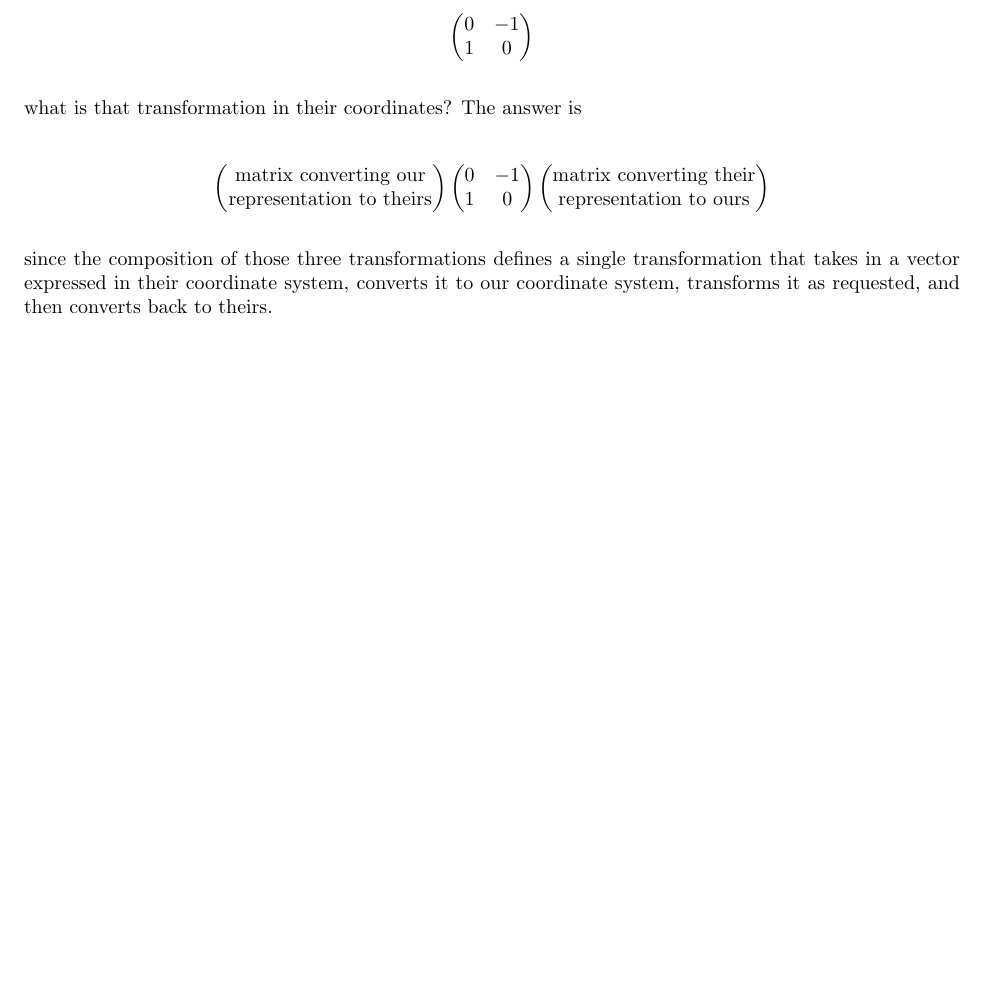
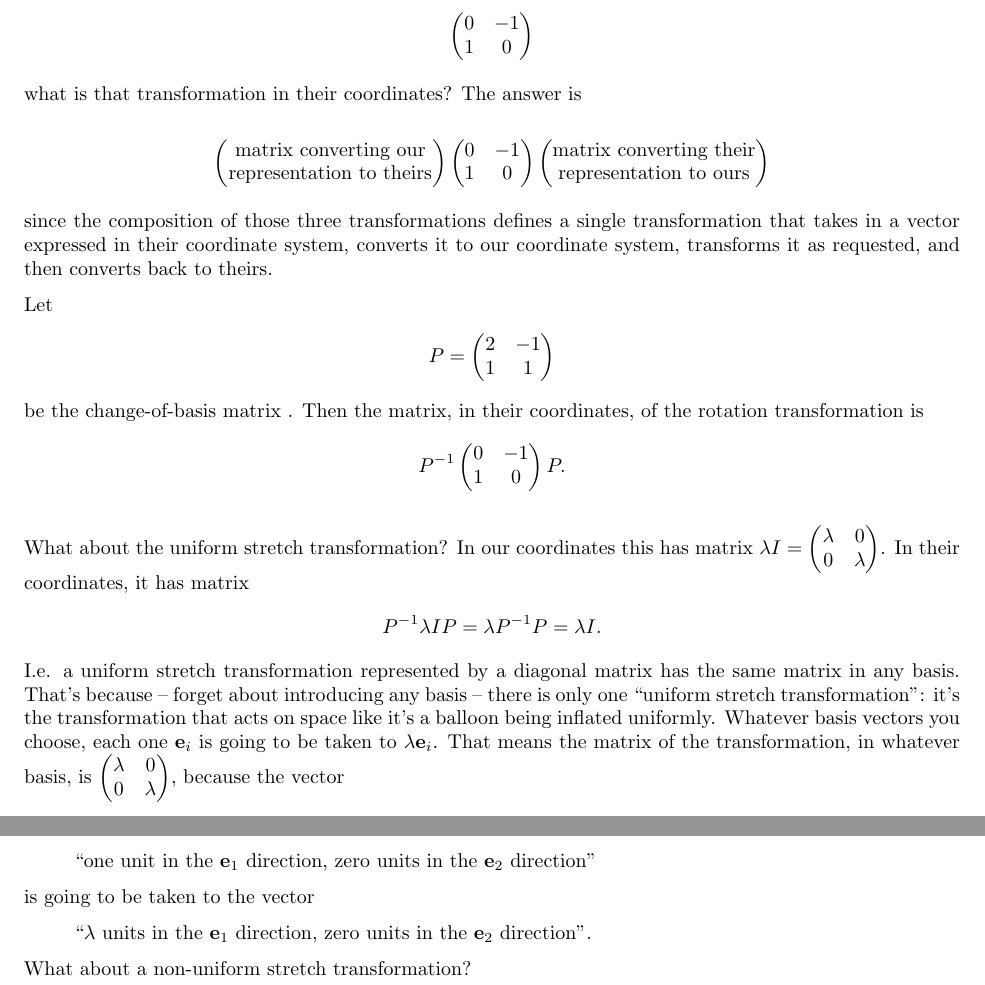
Before and after one commit to dandavison/mathematics, a LaTeX thesis (notes.tex, which reads linear-algebra.tex, notes.sty): part of page 14 of 214 before the commit and two parts of pages 14 and 15 of 218 after it, the two joined at a grey line, cut so that both start at the same text, the shorter picture padded with empty space. Compiled offline with pdfLaTeX.

Commit message:
Linear algebra notes on change of basis and eigenvectors

```diff
--- a/linear-algebra.tex
+++ b/linear-algebra.tex
@@ -337,4 +337,40 @@ transformation that takes in a vector expressed in their coordinate system,
 converts it to our coordinate system, transforms it as requested, and then
 converts back to theirs.
 
+Let
+\begin{align*}
+  P = \mat{2}{-1}
+          {1}{1}
+\end{align*}
+be the change-of-basis matrix . Then the matrix, in their coordinates, of the
+rotation transformation is
+$$
+P^\1\mat{0}{-1}
+        {1}{0} P.
+$$
 
+What about the uniform stretch transformation? In our coordinates this has
+matrix $\lambda I = \mat{\lambda}{0}
+                        {0}{\lambda}$. In their coordinates, it has matrix
+\begin{align*}
+P^\1\lambda I P = \lambda P^\1 P = \lambda I.
+\end{align*}
+I.e. a uniform stretch transformation represented by a diagonal matrix has the
+same matrix in any basis. That's because -- forget about introducing any basis
+-- there is only one ``uniform stretch transformation'': it's the
+transformation that acts on space like it's a balloon being inflated
+uniformly. Whatever basis vectors you choose, each one $\vec e_i$ is going to be taken
+to $\lambda \vec e_i$. That means the matrix of the transformation, in whatever basis,
+is $\mat{\lambda}{0}
+        {0}{\lambda}$, because the vector
+\begin{quote}
+``one unit in the $\vec e_1$ direction, zero units in the $\vec e_2$ direction''
+\end{quote}
+is going to be taken to the vector
+\begin{quote}
+``$\lambda$ units in the $\vec e_1$ direction, zero units in the $\vec e_2$ direction''.
+\end{quote}
+
+What about a non-uniform stretch transformation?
+
+\newpage
--- a/notes.sty
+++ b/notes.sty
@@ -133,6 +133,7 @@
 \newcommand{\ddx}{\frac{\partial}{\partial x}}
 \newcommand{\ddy}{\frac{\partial}{\partial y}}
 \newcommand{\ddz}{\frac{\partial}{\partial z}}
+\renewcommand{\deg}{^\circ}
 \newcommand{\dfdxj}{\frac{\partial f}{\partial x_j}}
 \newcommand{\dfdx}{\frac{\partial f}{\partial x}}
 \newcommand{\dfdy}{\frac{\partial f}{\partial y}}
```
Also changed, not shown: linear-algebra.tex (81 more changed lines).
